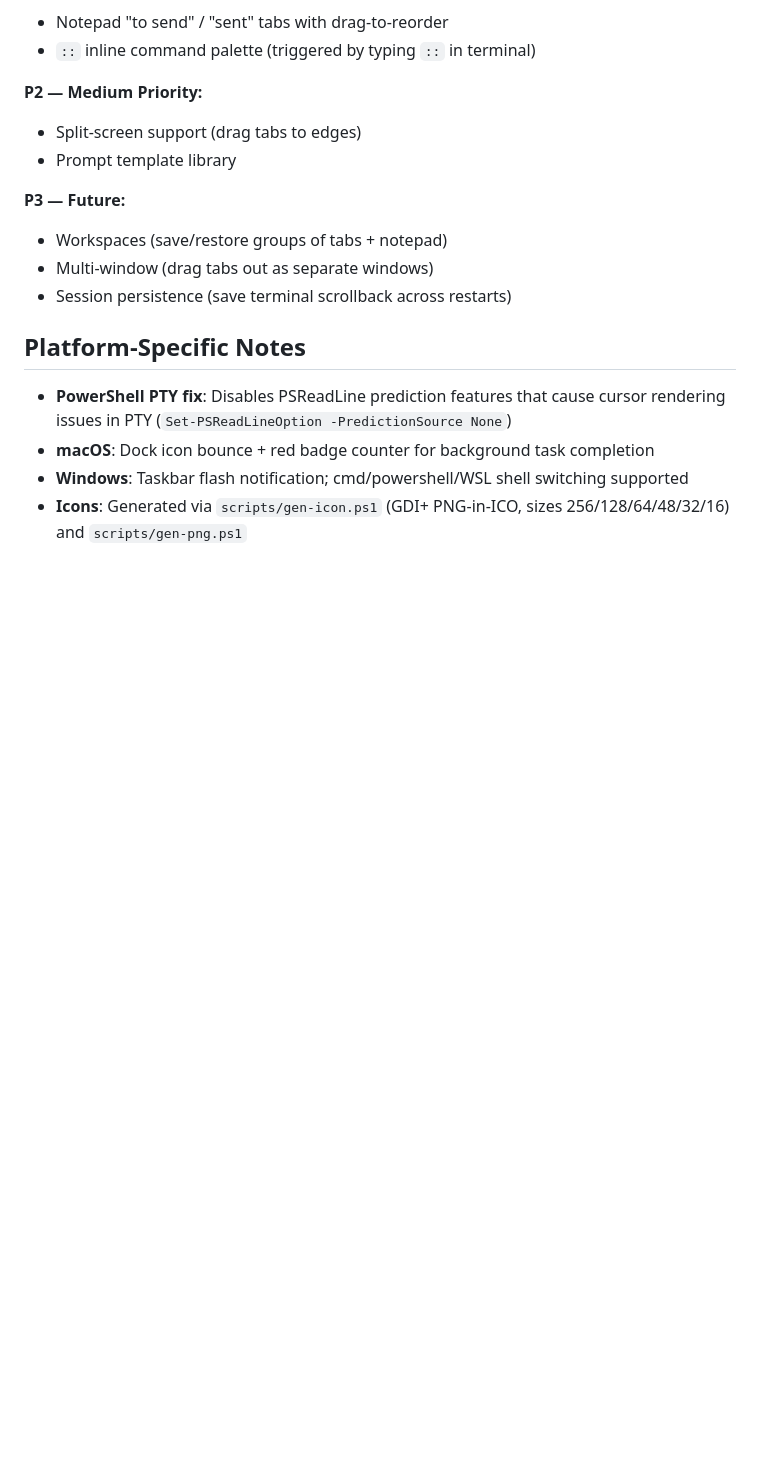
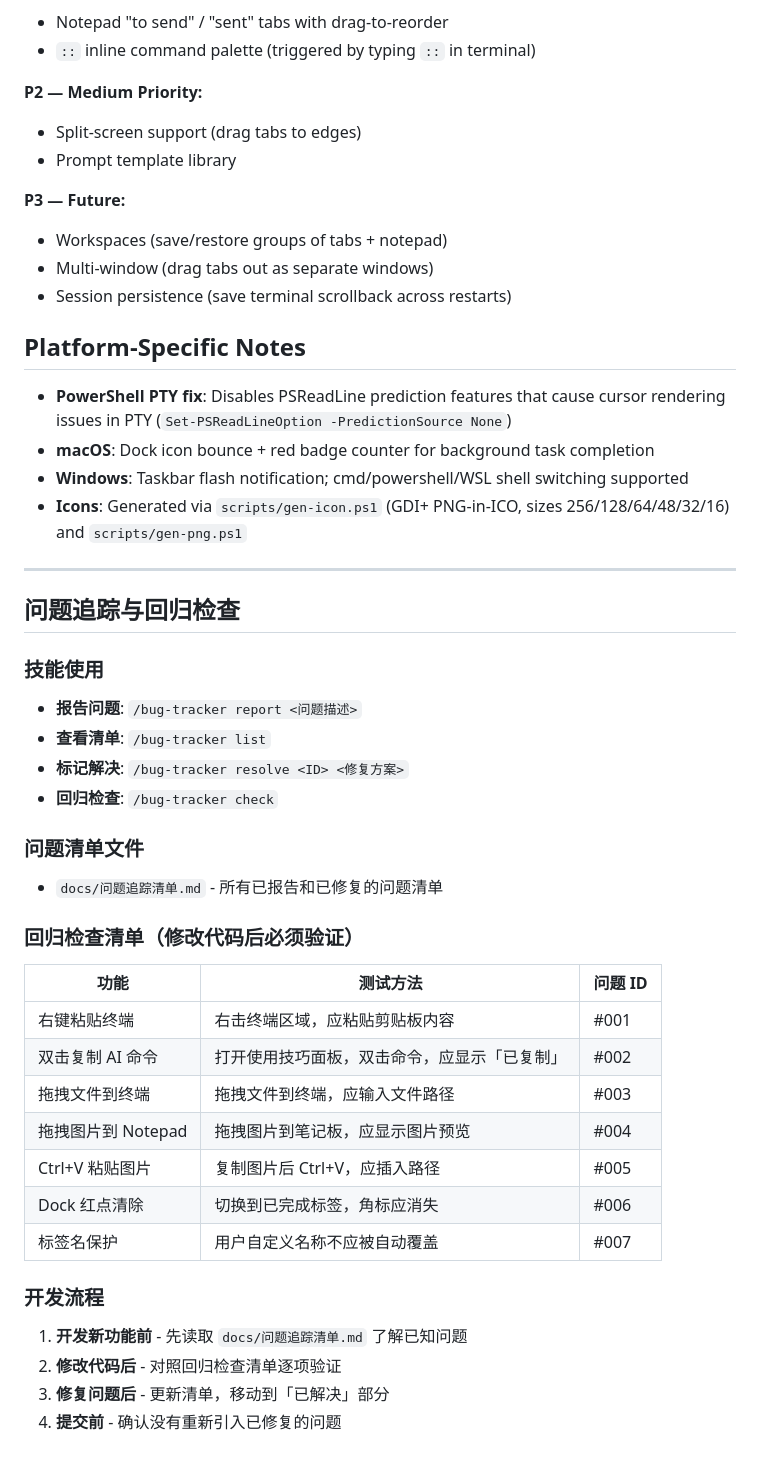
Before and after one commit to YvoStudio/AI-Terminal, a Markdown page: CLAUDE.md, the part around the change. Drawn GitHub-style; blank space fills up the shorter version.

```diff
--- a/CLAUDE.md
+++ b/CLAUDE.md
@@ -107,3 +107,34 @@ No test suite or linter is configured. Rust backend is in `src-tauri/` and uses
 - **macOS**: Dock icon bounce + red badge counter for background task completion
 - **Windows**: Taskbar flash notification; cmd/powershell/WSL shell switching supported
 - **Icons**: Generated via `scripts/gen-icon.ps1` (GDI+ PNG-in-ICO, sizes 256/128/64/48/32/16) and `scripts/gen-png.ps1`
+
+---
+
+## 问题追踪与回归检查
+
+### 技能使用
+- **报告问题**: `/bug-tracker report <问题描述>`
+- **查看清单**: `/bug-tracker list`
+- **标记解决**: `/bug-tracker resolve <ID> <修复方案>`
+- **回归检查**: `/bug-tracker check`
+
+### 问题清单文件
+- `docs/问题追踪清单.md` - 所有已报告和已修复的问题清单
+
+### 回归检查清单（修改代码后必须验证）
+
+| 功能 | 测试方法 | 问题 ID |
+|------|----------|---------|
+| 右键粘贴终端 | 右击终端区域，应粘贴剪贴板内容 | #001 |
+| 双击复制 AI 命令 | 打开使用技巧面板，双击命令，应显示「已复制」 | #002 |
+| 拖拽文件到终端 | 拖拽文件到终端，应输入文件路径 | #003 |
+| 拖拽图片到 Notepad | 拖拽图片到笔记板，应显示图片预览 | #004 |
+| Ctrl+V 粘贴图片 | 复制图片后 Ctrl+V，应插入路径 | #005 |
+| Dock 红点清除 | 切换到已完成标签，角标应消失 | #006 |
+| 标签名保护 | 用户自定义名称不应被自动覆盖 | #007 |
+
+### 开发流程
+1. **开发新功能前** - 先读取 `docs/问题追踪清单.md` 了解已知问题
+2. **修改代码后** - 对照回归检查清单逐项验证
+3. **修复问题后** - 更新清单，移动到「已解决」部分
+4. **提交前** - 确认没有重新引入已修复的问题
```
Also changed, not shown: .claude/skills/bug-tracker.md (added, +109 -0 lines), docs/问题追踪清单.md (added, +99 -0 lines).
